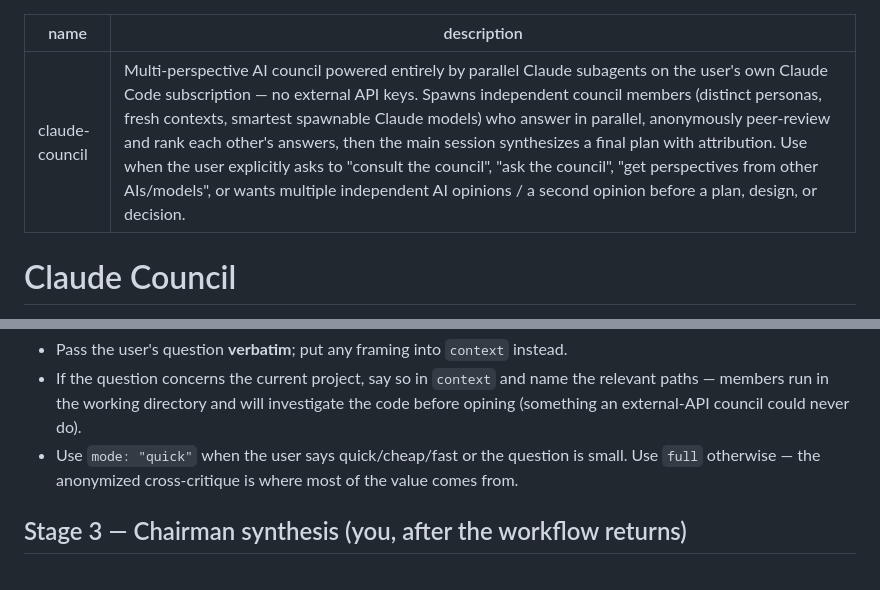
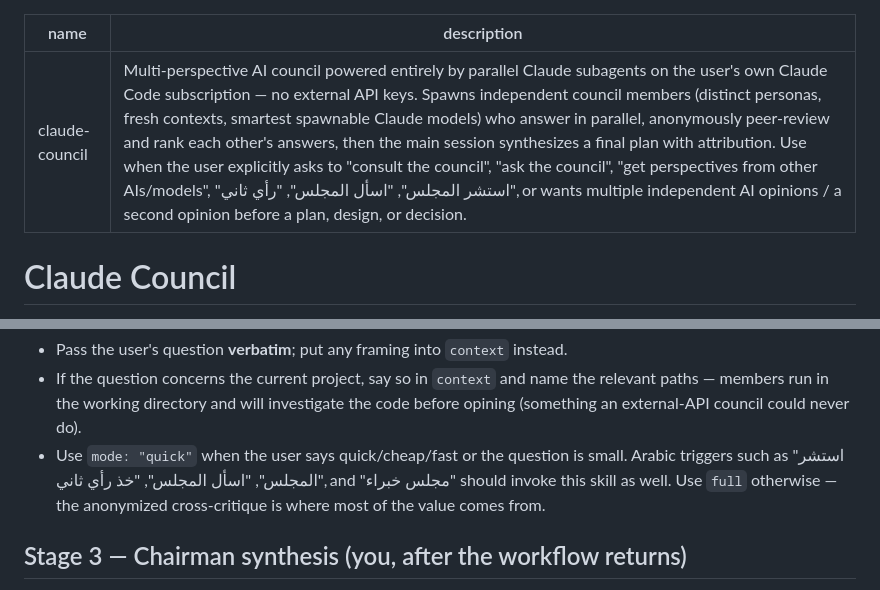
Before and after one commit to a123z-debug/claude-council, a Markdown page: SKILL.md, 2 parts joined by grey strips. GitHub-like rendering.

Commit message:
feat: add Arabic council triggers and user-wide install path

```diff
--- a/SKILL.md
+++ b/SKILL.md
@@ -1,6 +1,6 @@
 ---
 name: claude-council
-description: Multi-perspective AI council powered entirely by parallel Claude subagents on the user's own Claude Code subscription — no external API keys. Spawns independent council members (distinct personas, fresh contexts, smartest spawnable Claude models) who answer in parallel, anonymously peer-review and rank each other's answers, then the main session synthesizes a final plan with attribution. Use when the user explicitly asks to "consult the council", "ask the council", "get perspectives from other AIs/models", or wants multiple independent AI opinions / a second opinion before a plan, design, or decision.
+description: Multi-perspective AI council powered entirely by parallel Claude subagents on the user's own Claude Code subscription — no external API keys. Spawns independent council members (distinct personas, fresh contexts, smartest spawnable Claude models) who answer in parallel, anonymously peer-review and rank each other's answers, then the main session synthesizes a final plan with attribution. Use when the user explicitly asks to "consult the council", "ask the council", "get perspectives from other AIs/models", "استشر المجلس", "اسأل المجلس", "رأي ثاني", or wants multiple independent AI opinions / a second opinion before a plan, design, or decision.
 ---
 
 # Claude Council
@@ -44,7 +44,7 @@ Workflow({
 
 - Pass the user's question **verbatim**; put any framing into `context` instead.
 - If the question concerns the current project, say so in `context` and name the relevant paths — members run in the working directory and will investigate the code before opining (something an external-API council could never do).
-- Use `mode: "quick"` when the user says quick/cheap/fast or the question is small. Use `full` otherwise — the anonymized cross-critique is where most of the value comes from.
+- Use `mode: "quick"` when the user says quick/cheap/fast or the question is small. Arabic triggers such as "استشر المجلس", "اسأل المجلس", "خذ رأي ثاني", and "مجلس خبراء" should invoke this skill as well. Use `full` otherwise — the anonymized cross-critique is where most of the value comes from.
 
 ## Stage 3 — Chairman synthesis (you, after the workflow returns)
 
```
